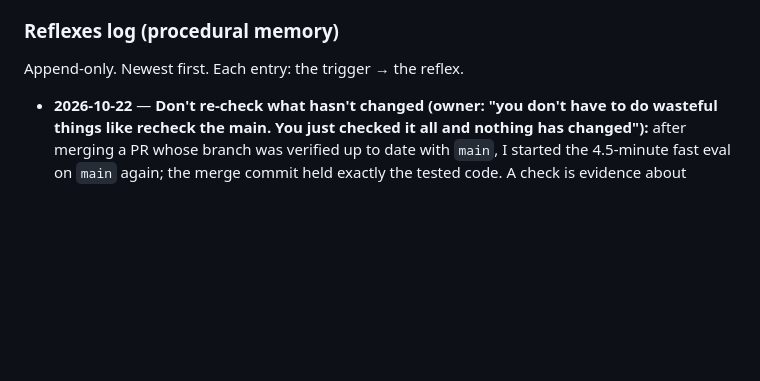
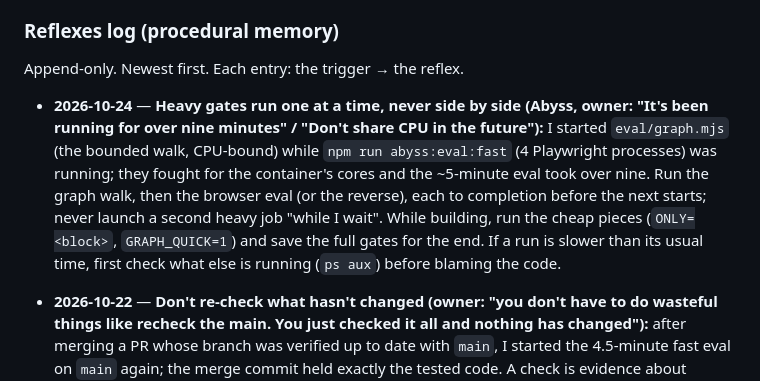
Before and after one commit to KudbeeZero/Devbiz, a Markdown page: CLAUDE.md, the part around the change. Rendered like a GitHub page; blank space fills up the shorter version.

Commit message:
docs: reflex - run heavy gates one at a time, never side by side (#276)
Claude-Session: https://claude.ai/code/session_019q3MnEzt1kSUWpBRmoRDLU

Co-authored-by: Claude <noreply@anthropic.com>

```diff
--- a/CLAUDE.md
+++ b/CLAUDE.md
@@ -53,6 +53,7 @@ Routing rule of thumb: *permanent rule* → CLAUDE.md · *in-flight state* → B
 
 Append-only. Newest first. Each entry: the trigger → the reflex.
 
+- **2026-10-24** — **Heavy gates run one at a time, never side by side (Abyss, owner: "It's been running for over nine minutes" / "Don't share CPU in the future"):** I started `eval/graph.mjs` (the bounded walk, CPU-bound) while `npm run abyss:eval:fast` (4 Playwright processes) was running; they fought for the container's cores and the ~5-minute eval took over nine. Run the graph walk, then the browser eval (or the reverse), each to completion before the next starts; never launch a second heavy job "while I wait". While building, run the cheap pieces (`ONLY=<block>`, `GRAPH_QUICK=1`) and save the full gates for the end. If a run is slower than its usual time, first check what else is running (`ps aux`) before blaming the code.
 - **2026-10-22** — **Don't re-check what hasn't changed (owner: "you don't have to do wasteful things like recheck the main. You just checked it all and nothing has changed"):** after merging a PR whose branch was verified up to date with `main`, I started the 4.5-minute fast eval on `main` again; the merge commit held exactly the tested code. A check is evidence about specific code; if that code and its base are unchanged since the last pass, the pass still stands. Before running any gate, ask what changed since it last passed: nothing → cite the earlier run instead. Re-run only when code changed, the base moved (another PR landed first), or the last run failed. The same applies at the start of a task: a `main` verified earlier this session with no new commits needs no fresh run.
 - **2026-10-21** — **A gate that outlives the container is not a gate (Abyss, owner: "How do we speed up this process by 50%?"):** the 25-minute `npm run abyss:eval` died silently twice mid-run because this cloud container is recycled when the session idles (`uptime` showed 4 min), taking background jobs with it; a merge waited an hour on runs that never finished. Split the rubric into named blocks and run them in parallel (`npm run abyss:eval:fast`, 4 processes, ~4.5 min, small enough to run in the foreground) and run single blocks while building (`ONLY=name`). Before trusting a background log that stopped growing, check `uptime` and whether the process still exists.
 - **2026-10-20** — **Time travel is a return address, not a rewind (Abyss Clock, owner: "days should be interacting... flashbacks... travel in time both forward and backwards... all of the scenes get tied in"):** a flashback or flash-forward is an ordinary scene that remembers where she came from (`back`, set when a choice enters a node with `time`) and whose every choice returns there, so the day never branches or loops and the graph can prove it (a slip counts as finishable because its origin is). Guard each slip with a flag set on all its returns and `noflag` on its entry, or it can be farmed. A payoff must come on a scene she can reach AFTER the slip: three of mine were placed on scenes that precede it (`d7_queen` before `d7_gather`), caught only by the walk's `hidden-choices`; put a gate where the flag already exists. Place each slip where its gate flags are already set (a Day Six slip reads a Day Six flag, so it lives on the dawn, not the wake). Turn an audit into a standing check (`every-flag-is-read`) so a choice that does nothing can never ship again.
```
